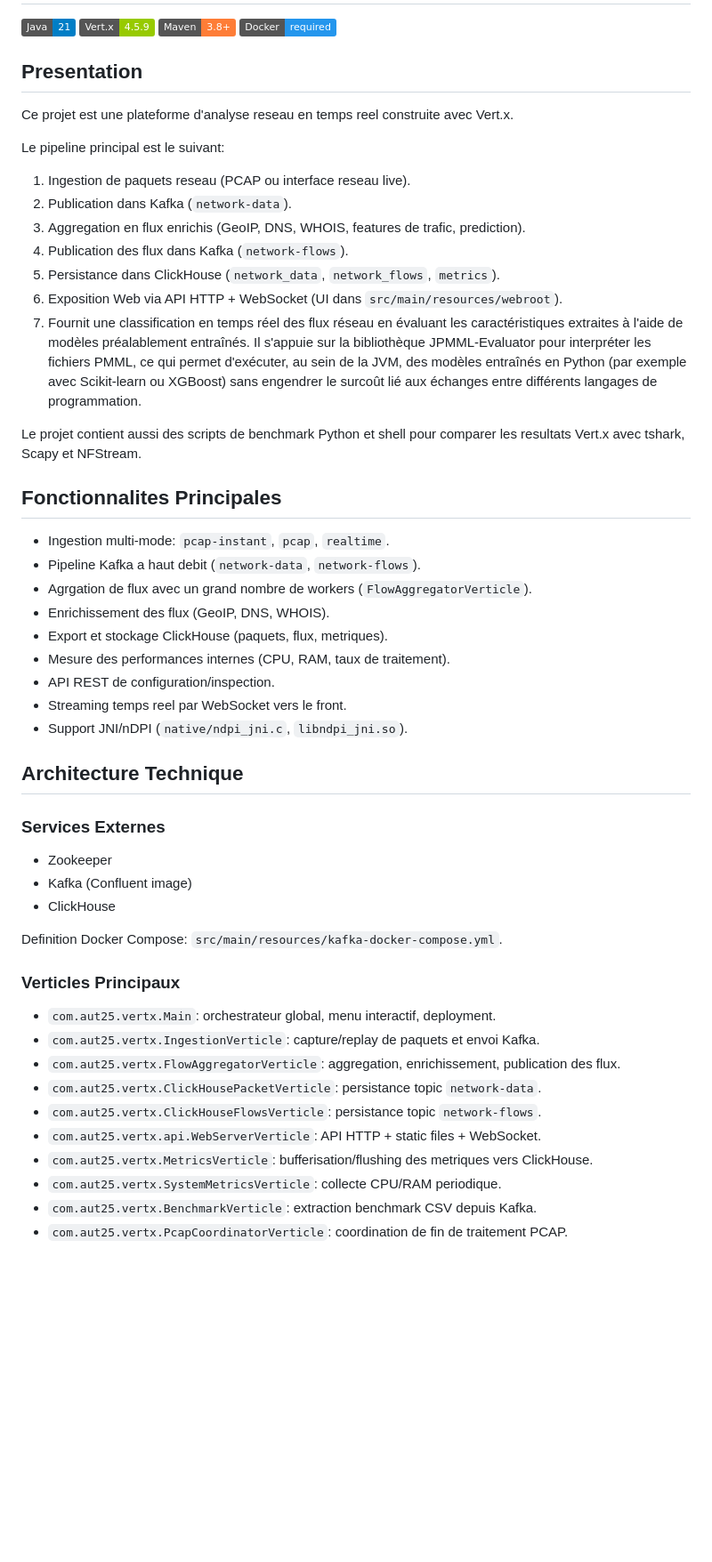
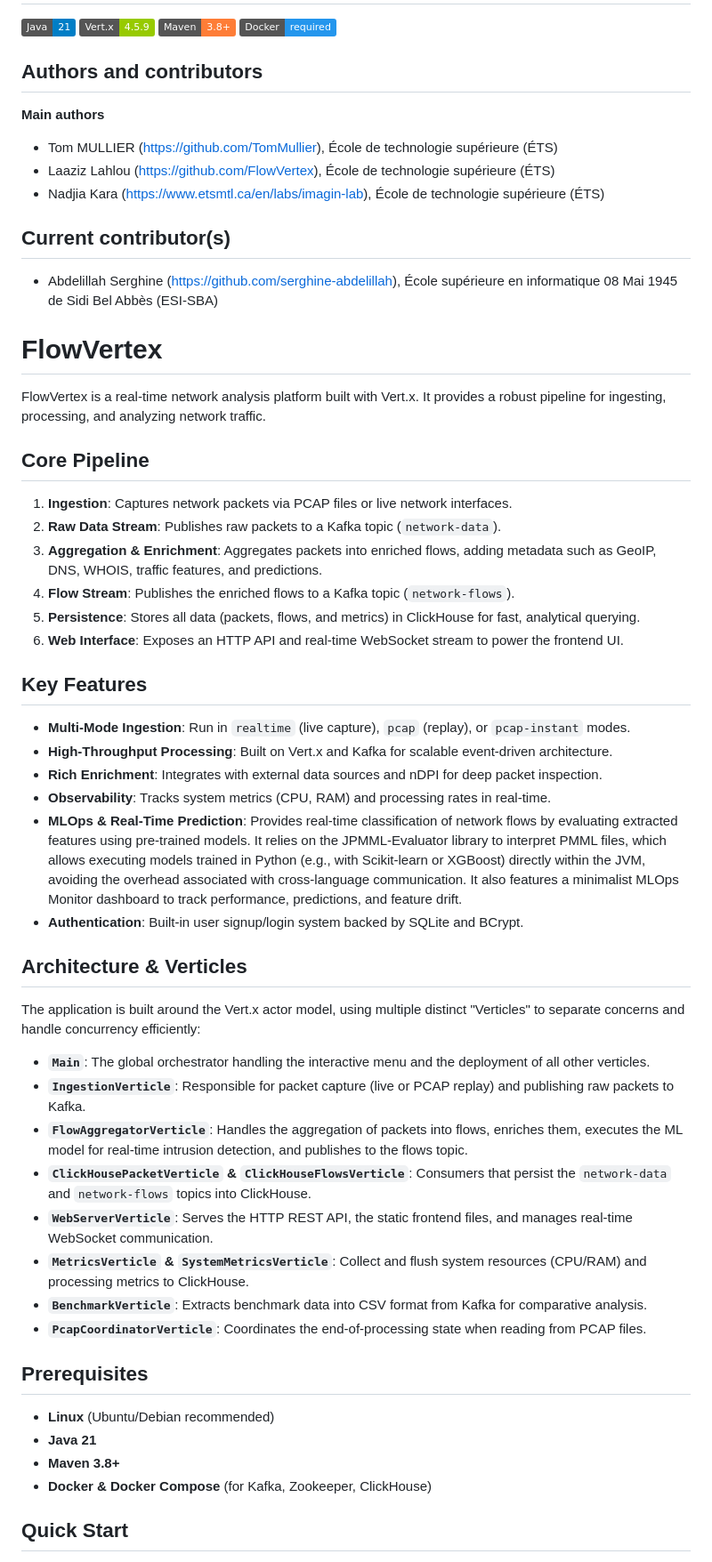
Before and after one commit to TomMullier/AUT25-VertX-NetworkAnalysis, a Markdown page: README.md, the part around one of its changes. Shown at 89% size. Drawn GitHub-style; badges without logos; blank space fills up the shorter version.

```diff
--- a/README.md
+++ b/README.md
@@ -5,54 +5,55 @@
 [![Maven](https://img.shields.io/badge/Maven-3.8%2B-orange.svg)](https://maven.apache.org/)
 [![Docker](https://img.shields.io/badge/Docker-required-2496ED.svg)](https://www.docker.com/)
 
-## Presentation
+## Authors and contributors
+**Main authors**
+-   Tom MULLIER (https://github.com/TomMullier), École de technologie supérieure (ÉTS)
+-   Laaziz Lahlou (https://github.com/FlowVertex), École de technologie supérieure (ÉTS)
+-   Nadjia Kara (https://www.etsmtl.ca/en/labs/imagin-lab), École de technologie supérieure (ÉTS)
 
-Ce projet est une plateforme d'analyse reseau en temps reel construite avec Vert.x.
+## Current contributor(s)
+- Abdelillah Serghine (https://github.com/serghine-abdelillah), École supérieure en informatique 08 Mai 1945 de Sidi Bel Abbès (ESI-SBA)
 
-Le pipeline principal est le suivant:
+# FlowVertex
+FlowVertex is a real-time network analysis platform built with Vert.x. It provides a robust pipeline for ingesting, processing, and analyzing network traffic.
 
-1. Ingestion de paquets reseau (PCAP ou interface reseau live).
-2. Publication dans Kafka (`network-data`).
-3. Aggregation en flux enrichis (GeoIP, DNS, WHOIS, features de trafic, prediction).
-4. Publication des flux dans Kafka (`network-flows`).
-5. Persistance dans ClickHouse (`network_data`, `network_flows`, `metrics`).
-6. Exposition Web via API HTTP + WebSocket (UI dans `src/main/resources/webroot`).
-7. Fournit une classification en temps réel des flux réseau en évaluant les caractéristiques extraites à l'aide de modèles préalablement entraînés. Il s'appuie sur la bibliothèque JPMML-Evaluator pour interpréter les fichiers PMML, ce qui permet d'exécuter, au sein de la JVM, des modèles entraînés en Python (par exemple avec Scikit-learn ou XGBoost) sans engendrer le surcoût lié aux échanges entre différents langages de programmation.
+## Core Pipeline
 
-Le projet contient aussi des scripts de benchmark Python et shell pour comparer les resultats Vert.x avec tshark, Scapy et NFStream.
+1. **Ingestion**: Captures network packets via PCAP files or live network interfaces.
+2. **Raw Data Stream**: Publishes raw packets to a Kafka topic (`network-data`).
+3. **Aggregation & Enrichment**: Aggregates packets into enriched flows, adding metadata such as GeoIP, DNS, WHOIS, traffic features, and predictions.
+4. **Flow Stream**: Publishes the enriched flows to a Kafka topic (`network-flows`).
+5. **Persistence**: Stores all data (packets, flows, and metrics) in ClickHouse for fast, analytical querying.
+6. **Web Interface**: Exposes an HTTP API and real-time WebSocket stream to power the frontend UI.
 
-## Fonctionnalites Principales
+## Key Features
 
-- Ingestion multi-mode: `pcap-instant`, `pcap`, `realtime`.
-- Pipeline Kafka a haut debit (`network-data`, `network-flows`).
-- Agrgation de flux avec un grand nombre de workers (`FlowAggregatorVerticle`).
-- Enrichissement des flux (GeoIP, DNS, WHOIS).
-- Export et stockage ClickHouse (paquets, flux, metriques).
-- Mesure des performances internes (CPU, RAM, taux de traitement).
-- API REST de configuration/inspection.
-- Streaming temps reel par WebSocket vers le front.
-- Support JNI/nDPI (`native/ndpi_jni.c`, `libndpi_jni.so`).
+- **Multi-Mode Ingestion**: Run in `realtime` (live capture), `pcap` (replay), or `pcap-instant` modes.
+- **High-Throughput Processing**: Built on Vert.x and Kafka for scalable event-driven architecture.
+- **Rich Enrichment**: Integrates with external data sources and nDPI for deep packet inspection.
+- **Observability**: Tracks system metrics (CPU, RAM) and processing rates in real-time.
+- **MLOps & Real-Time Prediction**: Provides real-time classification of network flows by evaluating extracted features using pre-trained models. It relies on the JPMML-Evaluator library to interpret PMML files, which allows executing models trained in Python (e.g., with Scikit-learn or XGBoost) directly within the JVM, avoiding the overhead associated with cross-language communication. It also features a minimalist MLOps Monitor dashboard to track performance, predictions, and feature drift.
+- **Authentication**: Built-in user signup/login system backed by SQLite and BCrypt.
 
-## Architecture Technique
+## Architecture & Verticles
 
-### Services Externes
+The application is built around the Vert.x actor model, using multiple distinct "Verticles" to separate concerns and handle concurrency efficiently:
 
-- Zookeeper
-- Kafka (Confluent image)
-- ClickHouse
+- **`Main`**: The global orchestrator handling the interactive menu and the deployment of all other verticles.
+- **`IngestionVerticle`**: Responsible for packet capture (live or PCAP replay) and publishing raw packets to Kafka.
+- **`FlowAggregatorVerticle`**: Handles the aggregation of packets into flows, enriches them, executes the ML model for real-time intrusion detection, and publishes to the flows topic.
+- **`ClickHousePacketVerticle` & `ClickHouseFlowsVerticle`**: Consumers that persist the `network-data` and `network-flows` topics into ClickHouse.
+- **`WebServerVerticle`**: Serves the HTTP REST API, the static frontend files, and manages real-time WebSocket communication.
+- **`MetricsVerticle` & `SystemMetricsVerticle`**: Collect and flush system resources (CPU/RAM) and processing metrics to ClickHouse.
+- **`BenchmarkVerticle`**: Extracts benchmark data into CSV format from Kafka for comparative analysis.
+- **`PcapCoordinatorVerticle`**: Coordinates the end-of-processing state when reading from PCAP files.
 
-Definition Docker Compose: `src/main/resources/kafka-docker-compose.yml`.
+## Prerequisites
 
-### Verticles Principaux
+- **Linux** (Ubuntu/Debian recommended)
+- **Java 21**
+- **Maven 3.8+**
+- **Docker & Docker Compose** (for Kafka, Zookeeper, ClickHouse)
 
-- `com.aut25.vertx.Main`: orchestrateur global, menu interactif, deployment.
-- `com.aut25.vertx.IngestionVerticle`: capture/replay de paquets et envoi Kafka.
-- `com.aut25.vertx.FlowAggregatorVerticle`: aggregation, enrichissement, publication des flux.
-- `com.aut25.vertx.ClickHousePacketVerticle`: persistance topic `network-data`.
-- `com.aut25.vertx.ClickHouseFlowsVerticle`: persistance topic `network-flows`.
-- `com.aut25.vertx.api.WebServerVerticle`: API HTTP + static files + WebSocket.
-- `com.aut25.vertx.MetricsVerticle`: bufferisation/flushing des metriques vers ClickHouse.
-- `com.aut25.vertx.SystemMetricsVerticle`: collecte CPU/RAM periodique.
-- `com.aut25.vertx.BenchmarkVerticle`: extraction benchmark CSV depuis Kafka.
-- `com.aut25.vertx.PcapCoordinatorVerticle`: coordination de fin de traitement PCAP.
+## Quick Start
 
```
Also changed, not shown: other parts of README.md (+77 -122 lines).
